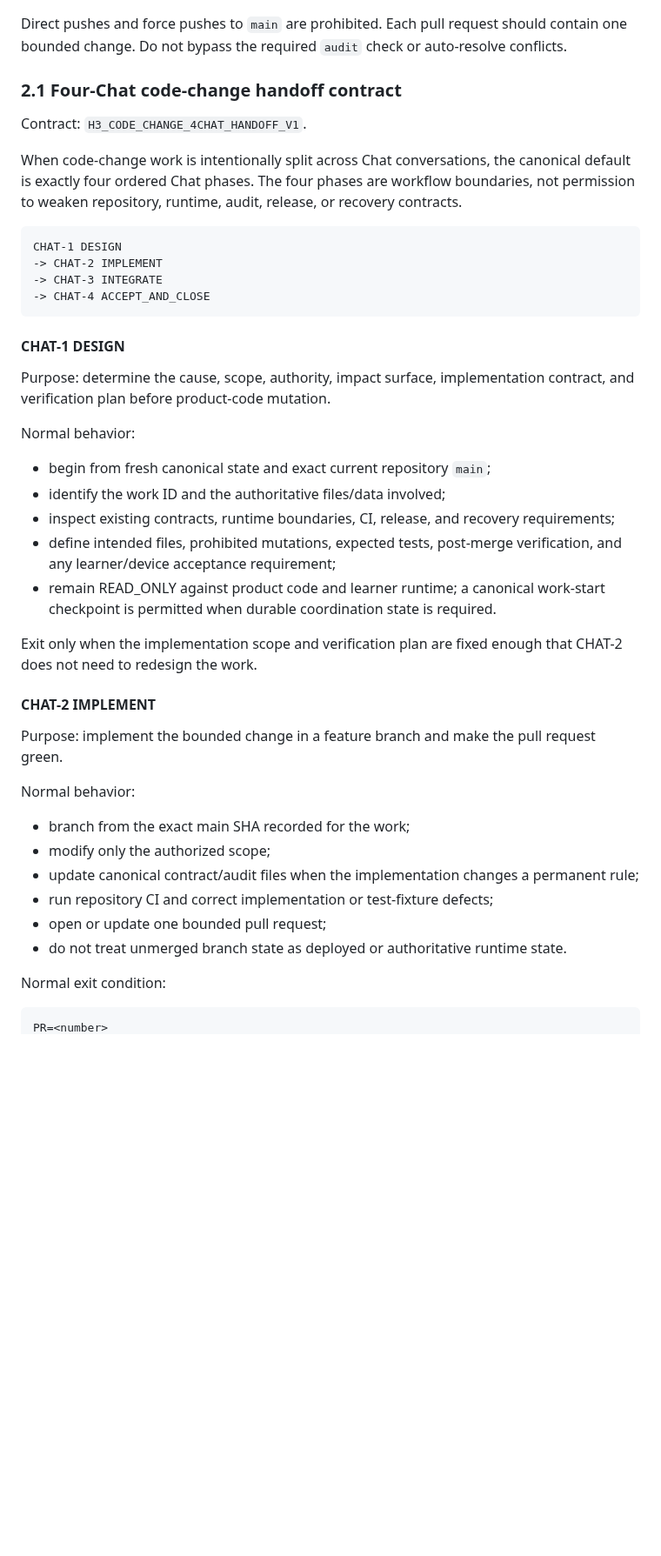
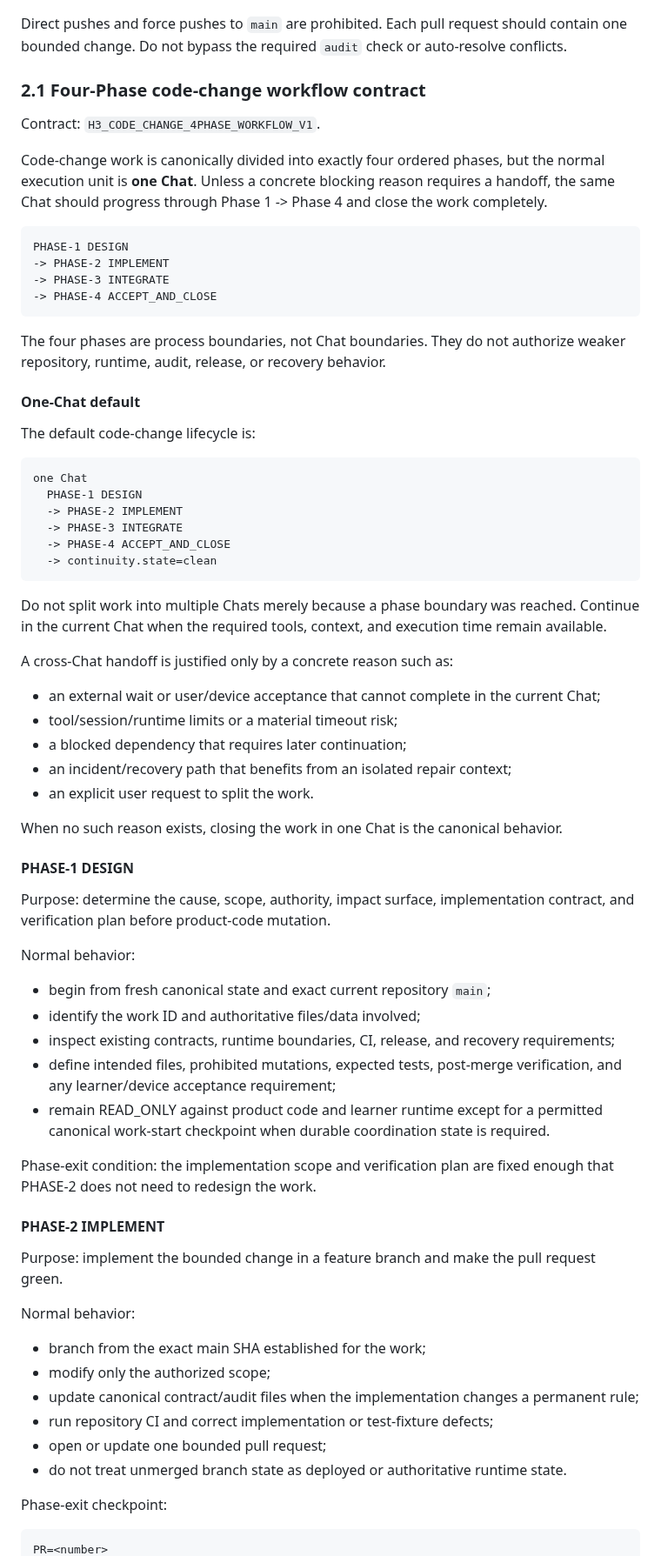
Before and after one commit to bsi-fujimoto-akinari/hangul_azure_tts, a Markdown page: OPERATIONS.md, the part around one of its changes. Shown at 87% size. Rendered like a GitHub page; blank space fills up the shorter version.

Commit message:
OPS: replace four-Chat default with four-phase one-Chat workflow

````diff
--- a/OPERATIONS.md
+++ b/OPERATIONS.md
@@ -19,47 +19,74 @@ main -> feature branch -> pull request -> audit PASS -> squash merge -> main
 
 Direct pushes and force pushes to `main` are prohibited. Each pull request should contain one bounded change. Do not bypass the required `audit` check or auto-resolve conflicts.
 
-### 2.1 Four-Chat code-change handoff contract
+### 2.1 Four-Phase code-change workflow contract
 
-Contract: `H3_CODE_CHANGE_4CHAT_HANDOFF_V1`.
+Contract: `H3_CODE_CHANGE_4PHASE_WORKFLOW_V1`.
 
-When code-change work is intentionally split across Chat conversations, the canonical default is exactly four ordered Chat phases. The four phases are workflow boundaries, not permission to weaken repository, runtime, audit, release, or recovery contracts.
+Code-change work is canonically divided into exactly four ordered phases, but the normal execution unit is **one Chat**. Unless a concrete blocking reason requires a handoff, the same Chat should progress through Phase 1 -> Phase 4 and close the work completely.
 
 ```text
-CHAT-1 DESIGN
--> CHAT-2 IMPLEMENT
--> CHAT-3 INTEGRATE
--> CHAT-4 ACCEPT_AND_CLOSE
+PHASE-1 DESIGN
+-> PHASE-2 IMPLEMENT
+-> PHASE-3 INTEGRATE
+-> PHASE-4 ACCEPT_AND_CLOSE
 ```
 
-#### CHAT-1 DESIGN
+The four phases are process boundaries, not Chat boundaries. They do not authorize weaker repository, runtime, audit, release, or recovery behavior.
+
+#### One-Chat default
+
+The default code-change lifecycle is:
+
+```text
+one Chat
+  PHASE-1 DESIGN
+  -> PHASE-2 IMPLEMENT
+  -> PHASE-3 INTEGRATE
+  -> PHASE-4 ACCEPT_AND_CLOSE
+  -> continuity.state=clean
+```
+
+Do not split work into multiple Chats merely because a phase boundary was reached. Continue in the current Chat when the required tools, context, and execution time remain available.
+
+A cross-Chat handoff is justified only by a concrete reason such as:
+
+- an external wait or user/device acceptance that cannot complete in the current Chat;
+- tool/session/runtime limits or a material timeout risk;
+- a blocked dependency that requires later continuation;
+- an incident/recovery path that benefits from an isolated repair context;
+- an explicit user request to split the work.
+
+When no such reason exists, closing the work in one Chat is the canonical behavior.
+
+#### PHASE-1 DESIGN
 
 Purpose: determine the cause, scope, authority, impact surface, implementation contract, and verification plan before product-code mutation.
 
 Normal behavior:
 
 - begin from fresh canonical state and exact current repository `main`;
-- identify the work ID and the authoritative files/data involved;
+- identify the work ID and authoritative files/data involved;
 - inspect existing contracts, runtime boundaries, CI, release, and recovery requirements;
 - define intended files, prohibited mutations, expected tests, post-merge verification, and any learner/device acceptance requirement;
-- remain READ_ONLY against product code and learner runtime; a canonical work-start checkpoint is permitted when durable coordination state is required.
+- remain READ_ONLY against product code and learner runtime except for a permitted canonical work-start checkpoint when durable coordination state is required.
 
-Exit only when the implementation scope and verification plan are fixed enough that CHAT-2 does not need to redesign the work.
+Phase-exit condition: the implementation scope and verification plan are fixed enough that PHASE-2 does not need to redesign the work.
 
-#### CHAT-2 IMPLEMENT
+#### PHASE-2 IMPLEMENT
 
 Purpose: implement the bounded change in a feature branch and make the pull request green.
 
 Normal behavior:
 
-- branch from the exact main SHA recorded for the work;
+- branch from the exact main SHA established for the work;
 - modify only the authorized scope;
 - update canonical contract/audit files when the implementation changes a permanent rule;
 - run repository CI and correct implementation or test-fixture defects;
 - open or update one bounded pull request;
 - do not treat unmerged branch state as deployed or authoritative runtime state.
 
-Normal exit condition:
+Phase-exit checkpoint:
 
 ```text
 PR=<number>
````
Also changed, not shown: other parts of OPERATIONS.md (+37 -20 lines).
